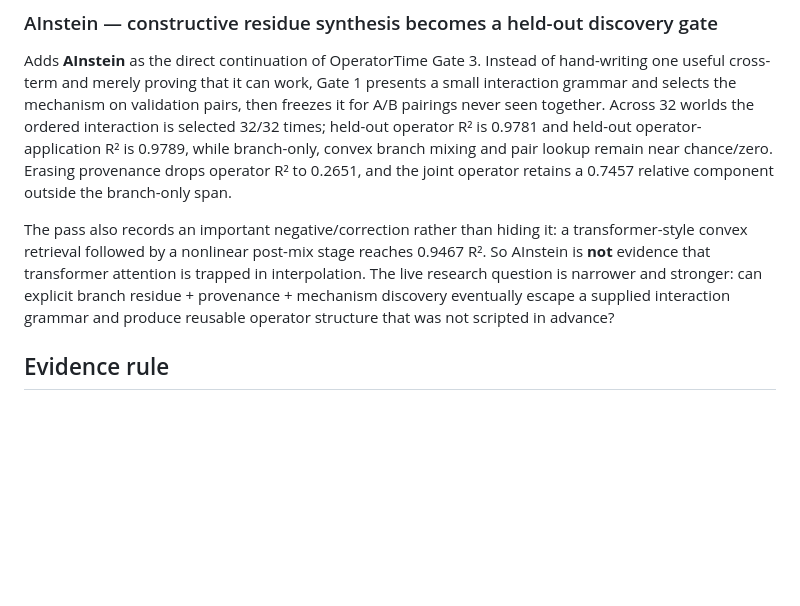
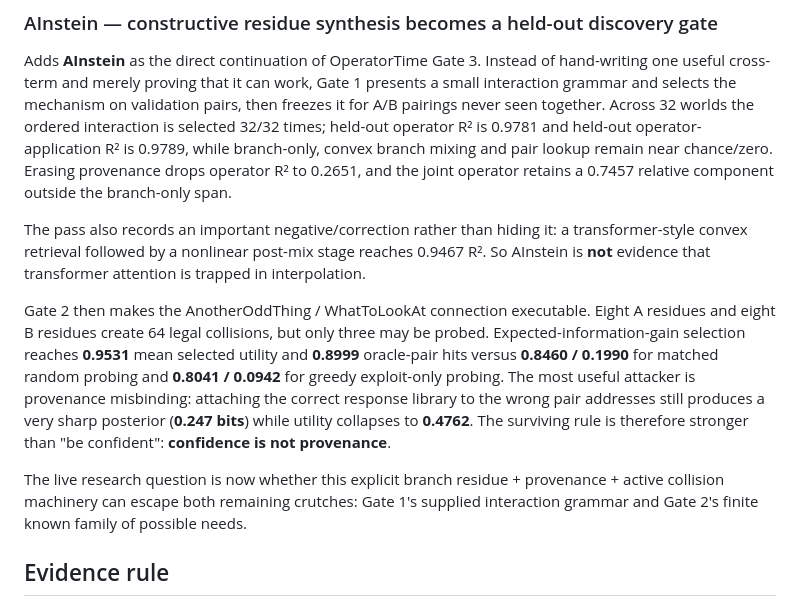
Before and after one commit to anttiluode/Genealogy, a Markdown page: README.md, the part around the change. Rendered like a GitHub page; blank space fills up the shorter version.

Commit message:
Document AInstein Gate 2 on the wall

```diff
--- a/README.md
+++ b/README.md
@@ -123,7 +123,11 @@ Adds **OperatorTime**. The pass makes explicit the synthesis that emerged from G
 
 Adds **AInstein** as the direct continuation of OperatorTime Gate 3. Instead of hand-writing one useful cross-term and merely proving that it can work, Gate 1 presents a small interaction grammar and selects the mechanism on validation pairs, then freezes it for A/B pairings never seen together. Across 32 worlds the ordered interaction is selected 32/32 times; held-out operator R² is 0.9781 and held-out operator-application R² is 0.9789, while branch-only, convex branch mixing and pair lookup remain near chance/zero. Erasing provenance drops operator R² to 0.2651, and the joint operator retains a 0.7457 relative component outside the branch-only span.
 
-The pass also records an important negative/correction rather than hiding it: a transformer-style convex retrieval followed by a nonlinear post-mix stage reaches 0.9467 R². So AInstein is **not** evidence that transformer attention is trapped in interpolation. The live research question is narrower and stronger: can explicit branch residue + provenance + mechanism discovery eventually escape a supplied interaction grammar and produce reusable operator structure that was not scripted in advance?
+The pass also records an important negative/correction rather than hiding it: a transformer-style convex retrieval followed by a nonlinear post-mix stage reaches 0.9467 R². So AInstein is **not** evidence that transformer attention is trapped in interpolation.
+
+Gate 2 then makes the AnotherOddThing / WhatToLookAt connection executable. Eight A residues and eight B residues create 64 legal collisions, but only three may be probed. Expected-information-gain selection reaches **0.9531** mean selected utility and **0.8999** oracle-pair hits versus **0.8460 / 0.1990** for matched random probing and **0.8041 / 0.0942** for greedy exploit-only probing. The most useful attacker is provenance misbinding: attaching the correct response library to the wrong pair addresses still produces a very sharp posterior (**0.247 bits**) while utility collapses to **0.4762**. The surviving rule is therefore stronger than "be confident": **confidence is not provenance**.
+
+The live research question is now whether this explicit branch residue + provenance + active collision machinery can escape both remaining crutches: Gate 1's supplied interaction grammar and Gate 2's finite known family of possible needs.
 
 ## Evidence rule
 
```
